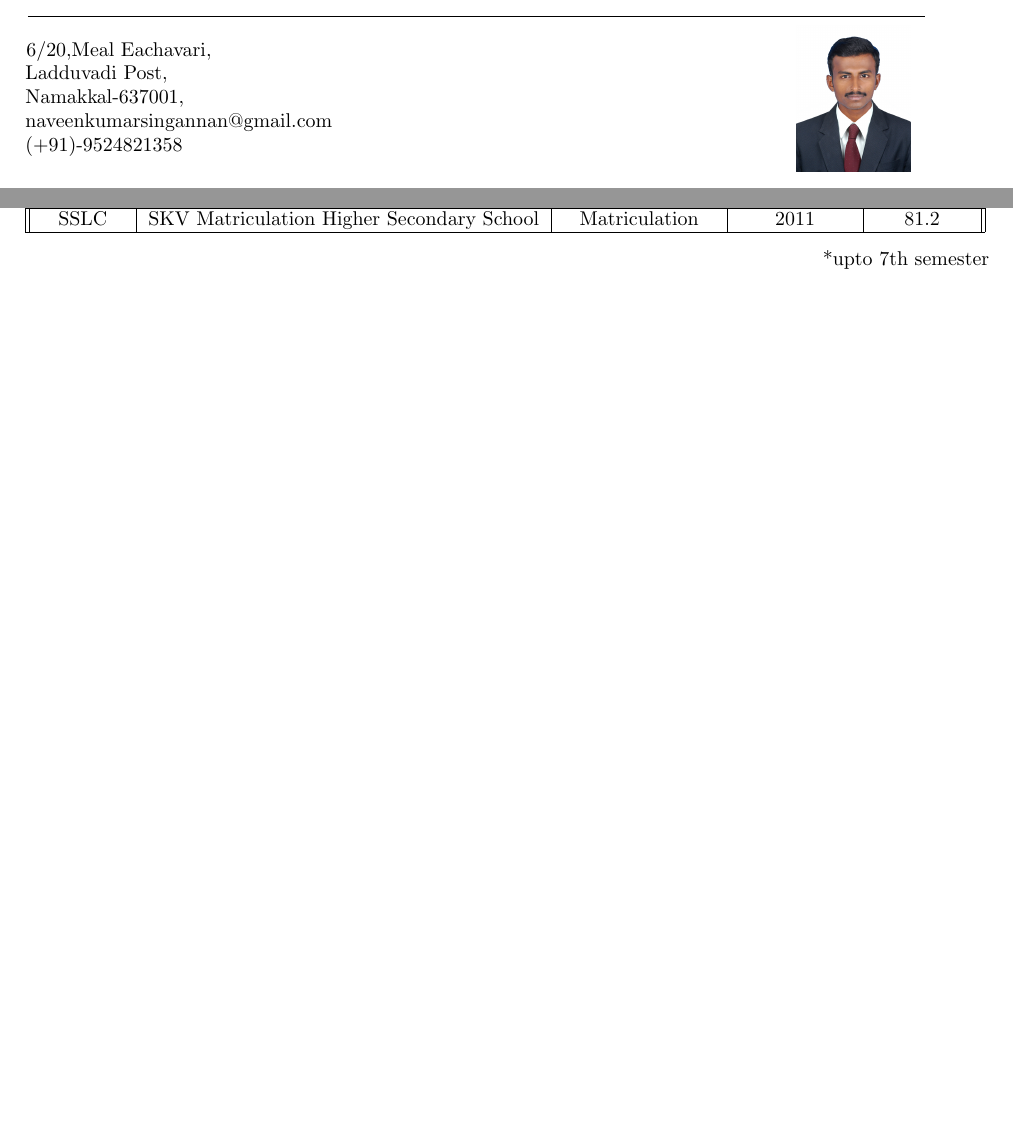
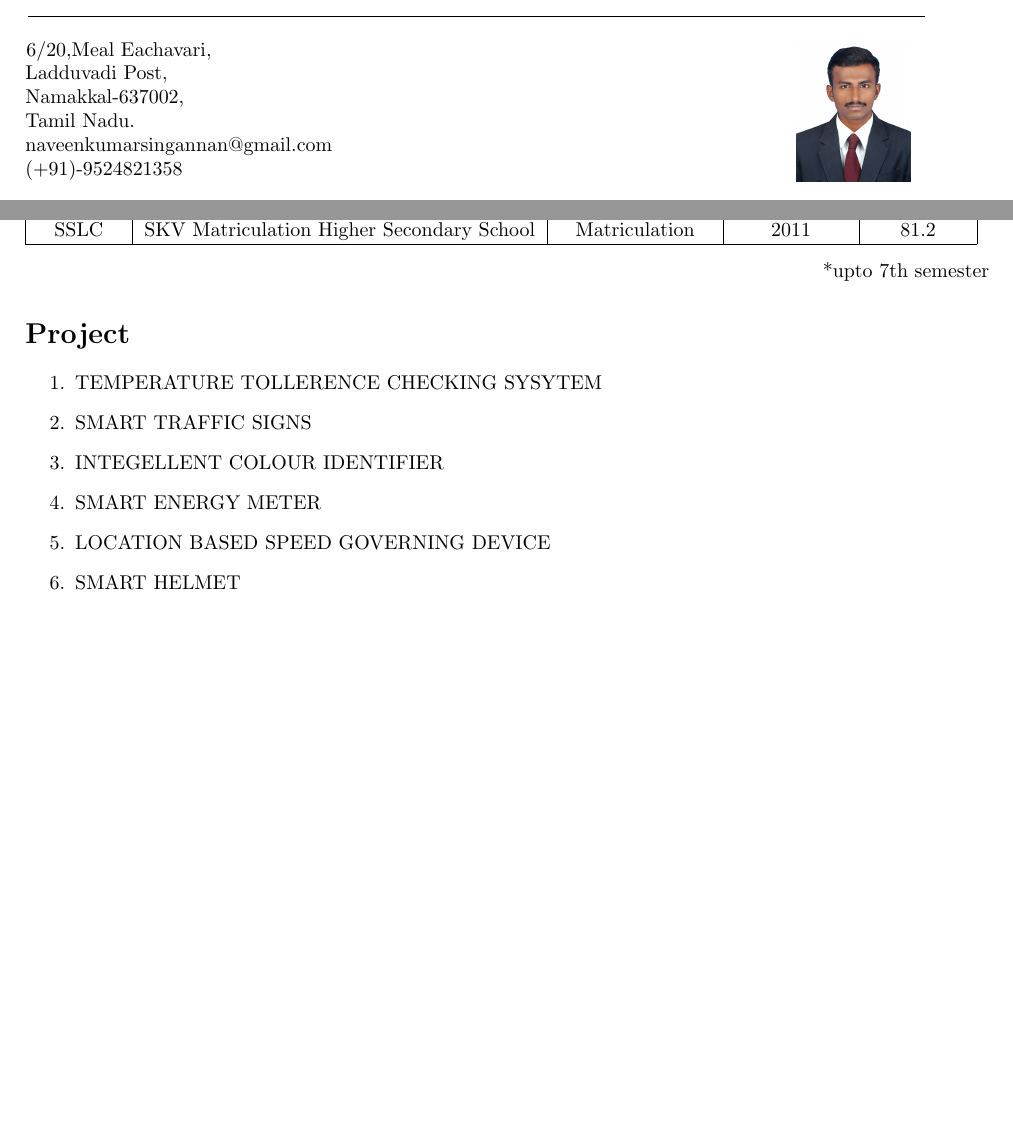
Before and after one commit to naveenkumarsingannan/naveenkumar_Resume, a LaTeX CV (Resume.tex): two parts of the page, joined at a grey line, cut so that both start at the same text, the shorter picture padded with empty space. Compiled offline with pdfLaTeX.

Commit message:
Project Details table have been added as a enumerated list to Resume.tex

```diff
--- a/Resume.tex
+++ b/Resume.tex
@@ -8,11 +8,12 @@
 	\hspace{-1mm}
 	6/20,Meal Eachavari,\\
 	Ladduvadi Post,\\
-	Namakkal-637001,\\
+	Namakkal-637002,\\
+	Tamil Nadu.\\
 	naveenkumarsingannan@gmail.com\\
 	(+91)-9524821358
 	\begin{picture}(0,0)
-	\put(305,-10){\includegraphics[width=20mm]{photo.jpg}}
+	\put(305,-3){\includegraphics[width=20mm]{photo.jpg}}
 	\end{picture}
 \end{flushleft}
 \vspace{5mm}
@@ -31,4 +32,13 @@ which I can effectively contribute to the development of the organization
 \begin{flushright}
 	*upto 7th semester
 \end{flushright}
+\section{Project}
+\begin{enumerate}
+	\item TEMPERATURE TOLLERENCE CHECKING SYSYTEM
+	\item SMART TRAFFIC SIGNS
+	\item INTEGELLENT COLOUR IDENTIFIER
+	\item SMART ENERGY METER
+	\item LOCATION BASED SPEED GOVERNING DEVICE
+	\item SMART HELMET
+\end{enumerate}
 \end{document}
```
Also changed, not shown: Resume.pdf, Resume.tex (4 more changed lines), 3 other files.
